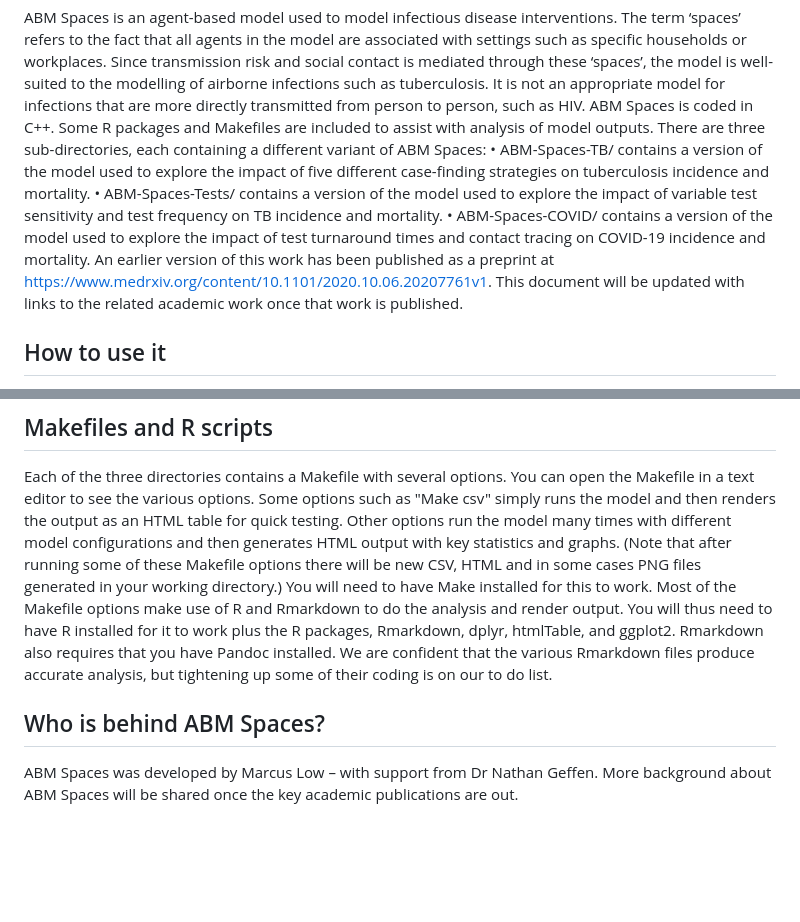
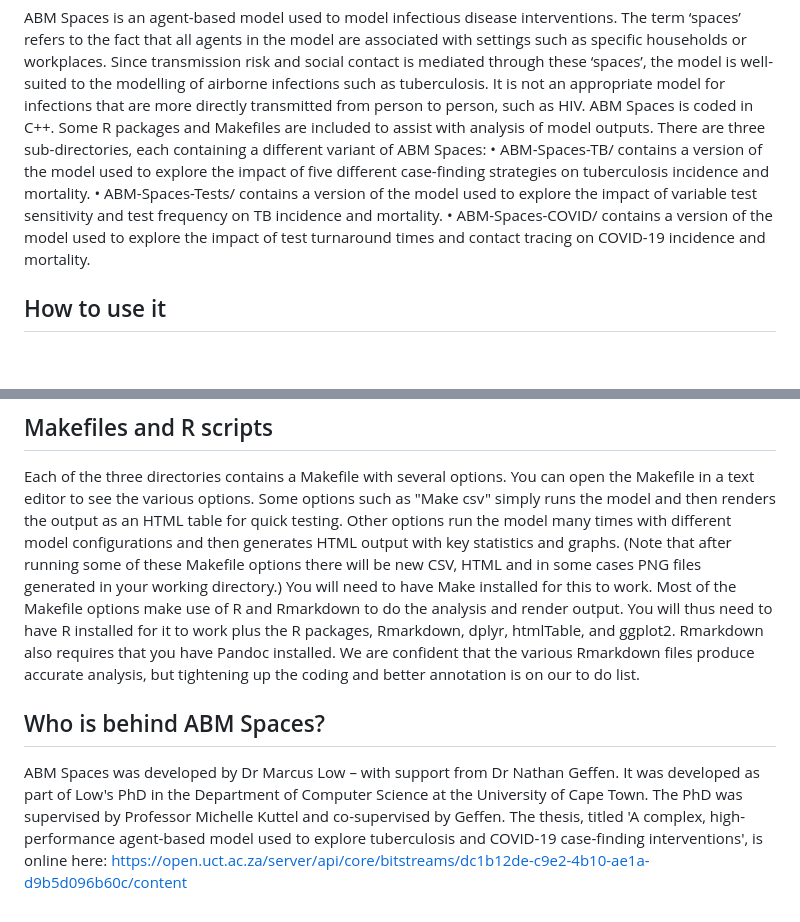
Before and after one commit to marcuslowx/ABM-Spaces, a Markdown page: README.md, 2 parts joined by grey strips. GitHub-like rendering; blank space fills up the shorter version.

Commit message:
Updated readme and added link to published thesis

```diff
--- a/README.md
+++ b/README.md
@@ -7,8 +7,7 @@ ABM Spaces is coded in C++. Some R packages and Makefiles are included to assist
 There are three sub-directories, each containing a different variant of ABM Spaces:
 •	ABM-Spaces-TB/ contains a version of the model used to explore the impact of five different case-finding strategies on tuberculosis incidence and mortality.
 •	ABM-Spaces-Tests/ contains a version of the model used to explore the impact of variable test sensitivity and test frequency on TB incidence and mortality.
-•	ABM-Spaces-COVID/ contains a version of the model used to explore the impact of test turnaround times and contact tracing on COVID-19 incidence and mortality. An earlier version of this work has been published as a preprint at https://www.medrxiv.org/content/10.1101/2020.10.06.20207761v1.
-This document will be updated with links to the related academic work once that work is published.
+•	ABM-Spaces-COVID/ contains a version of the model used to explore the impact of test turnaround times and contact tracing on COVID-19 incidence and mortality.
 
 ## How to use it
 In each of the three directories there is a C++ file with name starting "ABM" and extention .cc. This file contains the entire model. At the top of each of these files there are instructions on how to compile and how to run the model with various witches. For example, when compiling to a.out you can run "a.out num_runs=10" to run the model 10 times. At the core of the model is a loop of timesteps. You can modify the behaviour of the model by adding and removing functions from this loop.
@@ -16,8 +15,7 @@ The model writes output to the terminal in CSV format. To capture the out put in
 
 ## Makefiles and R scripts
 Each of the three directories contains a Makefile with several options. You can open the Makefile in a text editor to see the various options. Some options such as "Make csv" simply runs the model and then renders the output as an HTML table for quick testing. Other options run the model many times with different model configurations and then generates HTML output with key statistics and graphs. (Note that after running some of these Makefile options there will be new CSV, HTML and in some cases PNG files generated in your working directory.) You will need to have Make installed for this to work.
-Most of the Makefile options make use of R and Rmarkdown to do the analysis and render output. You will thus need to have R installed for it to work plus the R packages, Rmarkdown, dplyr, htmlTable, and ggplot2. Rmarkdown also requires that you have Pandoc installed. We are confident that the various Rmarkdown files produce accurate analysis, but tightening up some of their coding is on our to do list.
+Most of the Makefile options make use of R and Rmarkdown to do the analysis and render output. You will thus need to have R installed for it to work plus the R packages, Rmarkdown, dplyr, htmlTable, and ggplot2. Rmarkdown also requires that you have Pandoc installed. We are confident that the various Rmarkdown files produce accurate analysis, but tightening up the coding and better annotation is on our to do list.
 
 ## Who is behind ABM Spaces?
-ABM Spaces was developed by Marcus Low – with support from Dr Nathan Geffen.
-More background about ABM Spaces will be shared once the key academic publications are out.
+ABM Spaces was developed by Dr Marcus Low – with support from Dr Nathan Geffen. It was developed as part of Low's PhD in the Department of Computer Science at the University of Cape Town. The PhD was supervised by Professor Michelle Kuttel and co-supervised by Geffen. The thesis, titled 'A complex, high-performance agent-based model used to explore tuberculosis and COVID-19 case-finding interventions', is online here: https://open.uct.ac.za/server/api/core/bitstreams/dc1b12de-c9e2-4b10-ae1a-d9b5d096b60c/content
```
